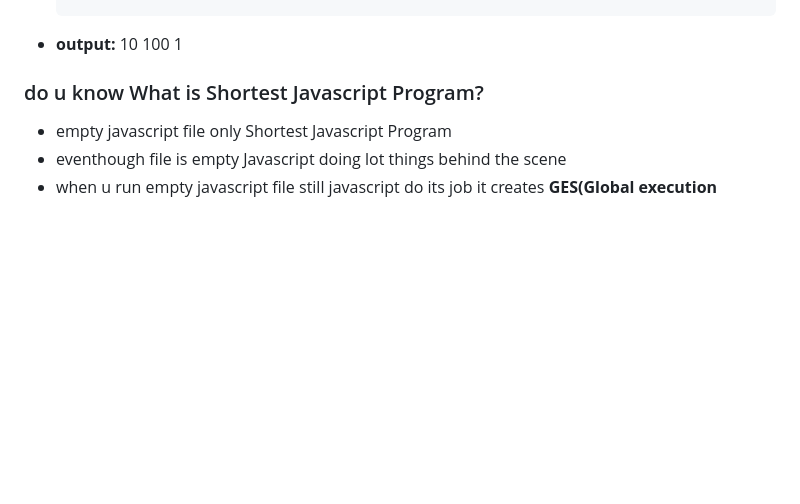
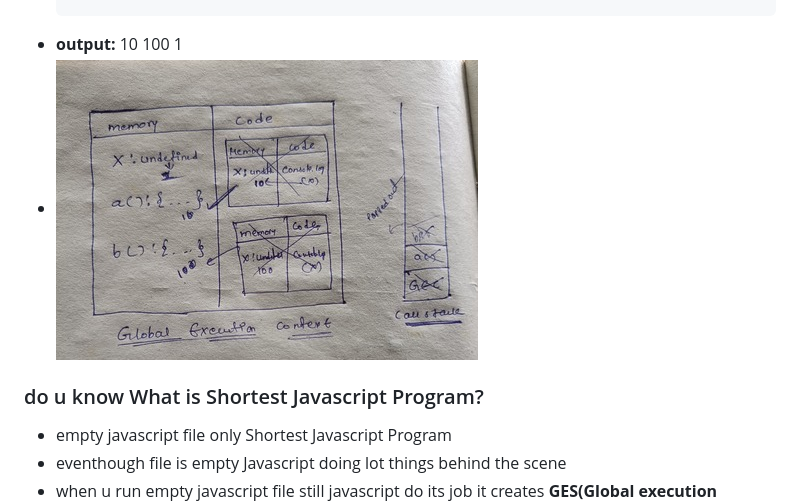
Before and after one commit to jagadeesh944078/Namaste-JavaScript, a Markdown page: README.md, the part around the change. Rendered like a GitHub page; pictures changed too: function_invocation.jpg (added); blank space fills up the shorter version.

```diff
--- a/README.md
+++ b/README.md
@@ -46,6 +46,7 @@
   10
   100
   1
+- ![Alt text](function_invocation.jpg)
 
 ### do u know What is Shortest Javascript Program?
 
```
